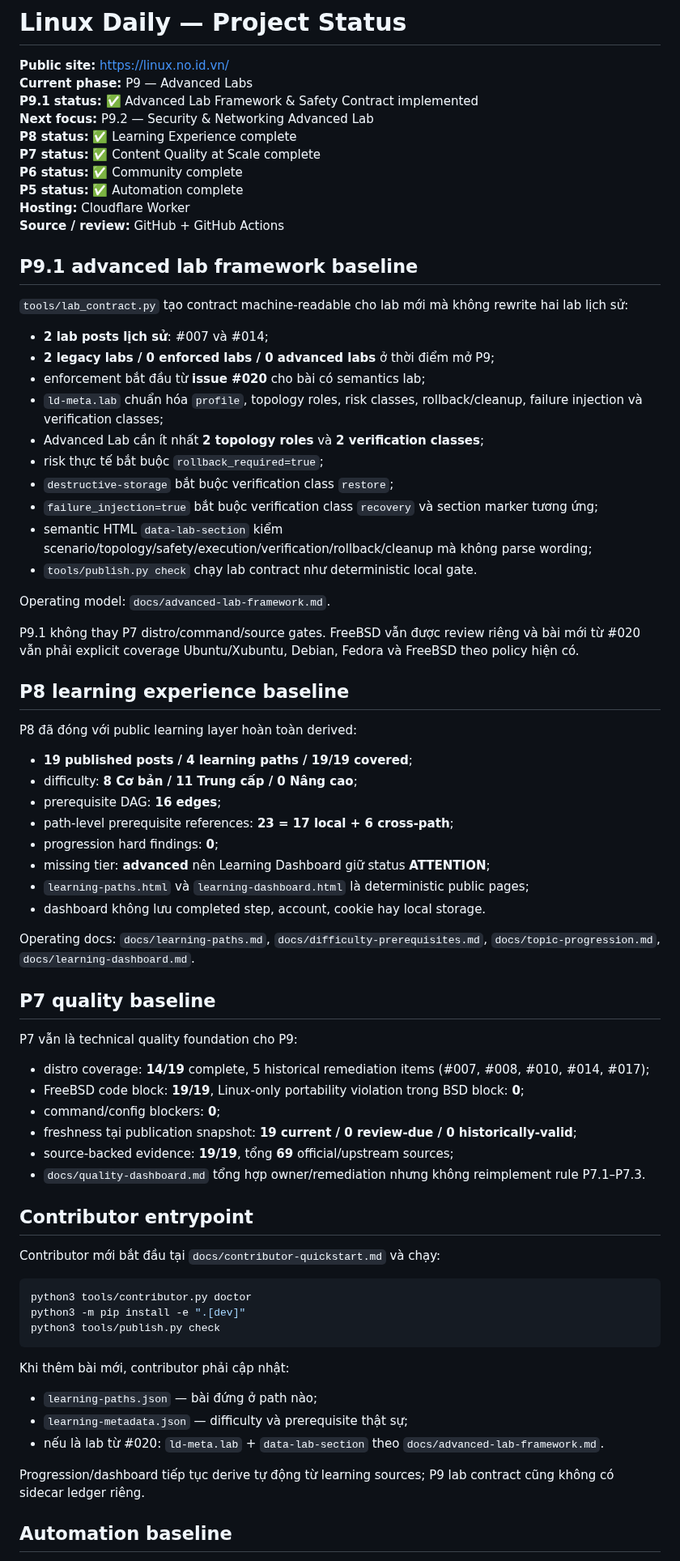
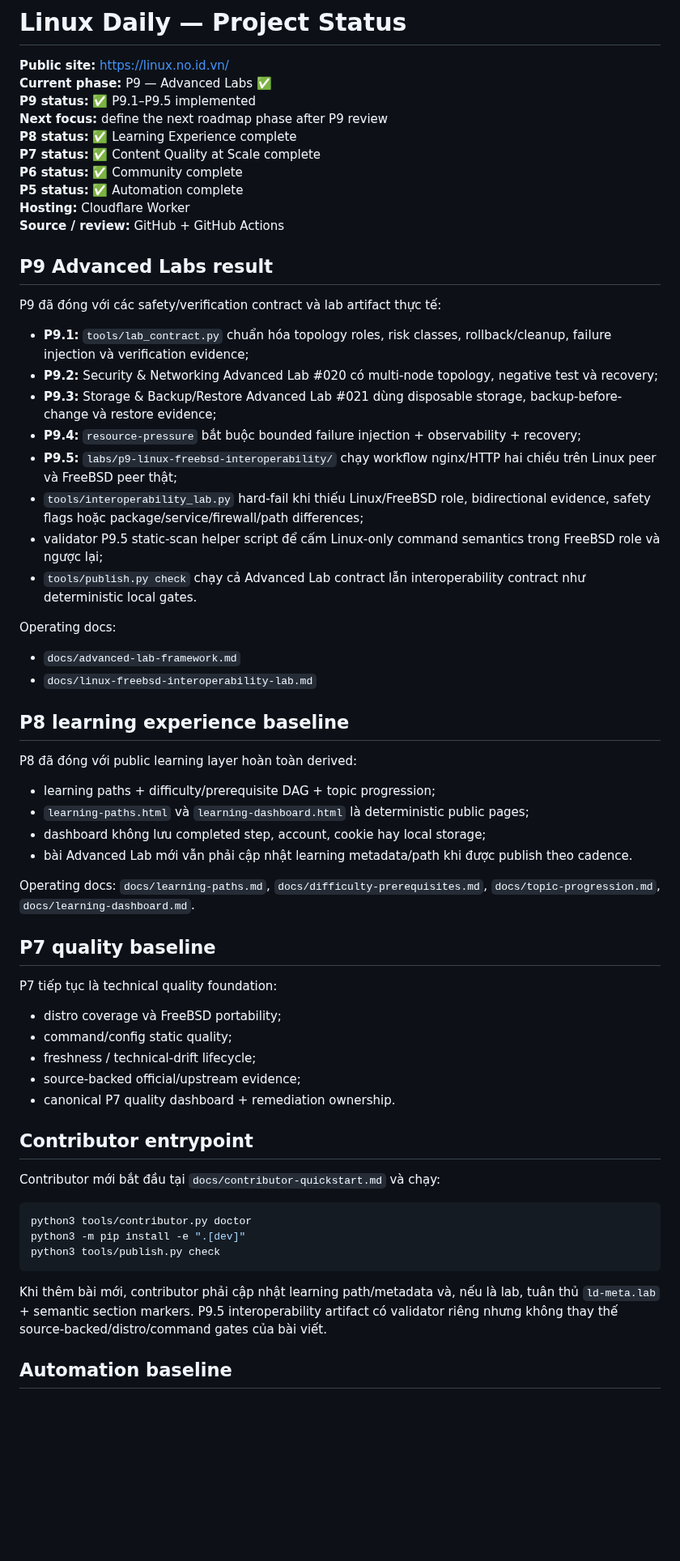
Before and after one commit to ndlong78/linux-daily, a Markdown page: PROJECT_STATUS.md, the part around one of its changes. Shown at 81% size. Drawn GitHub-style; blank space fills up the shorter version.

Commit message:
P9.5: close Advanced Labs project status

````diff
--- a/PROJECT_STATUS.md
+++ b/PROJECT_STATUS.md
@@ -1,9 +1,9 @@
 # Linux Daily — Project Status
 
 **Public site:** https://linux.no.id.vn/
-**Current phase:** P9 — Advanced Labs
-**P9.1 status:** ✅ Advanced Lab Framework & Safety Contract implemented
-**Next focus:** P9.2 — Security & Networking Advanced Lab
+**Current phase:** P9 — Advanced Labs ✅
+**P9 status:** ✅ P9.1–P9.5 implemented
+**Next focus:** define the next roadmap phase after P9 review
 **P8 status:** ✅ Learning Experience complete
 **P7 status:** ✅ Content Quality at Scale complete
 **P6 status:** ✅ Community complete
@@ -11,50 +11,44 @@
 **Hosting:** Cloudflare Worker
 **Source / review:** GitHub + GitHub Actions
 
-## P9.1 advanced lab framework baseline
+## P9 Advanced Labs result
 
-`tools/lab_contract.py` tạo contract machine-readable cho lab mới mà không rewrite hai lab lịch sử:
+P9 đã đóng với các safety/verification contract và lab artifact thực tế:
 
-- **2 lab posts lịch sử**: #007 và #014;
-- **2 legacy labs / 0 enforced labs / 0 advanced labs** ở thời điểm mở P9;
-- enforcement bắt đầu từ **issue #020** cho bài có semantics lab;
-- `ld-meta.lab` chuẩn hóa `profile`, topology roles, risk classes, rollback/cleanup, failure injection và verification classes;
-- Advanced Lab cần ít nhất **2 topology roles** và **2 verification classes**;
-- risk thực tế bắt buộc `rollback_required=true`;
-- `destructive-storage` bắt buộc verification class `restore`;
-- `failure_injection=true` bắt buộc verification class `recovery` và section marker tương ứng;
-- semantic HTML `data-lab-section` kiểm scenario/topology/safety/execution/verification/rollback/cleanup mà không parse wording;
-- `tools/publish.py check` chạy lab contract như deterministic local gate.
+- **P9.1:** `tools/lab_contract.py` chuẩn hóa topology roles, risk classes, rollback/cleanup, failure injection và verification evidence;
+- **P9.2:** Security & Networking Advanced Lab #020 có multi-node topology, negative test và recovery;
+- **P9.3:** Storage & Backup/Restore Advanced Lab #021 dùng disposable storage, backup-before-change và restore evidence;
+- **P9.4:** `resource-pressure` bắt buộc bounded failure injection + observability + recovery;
+- **P9.5:** `labs/p9-linux-freebsd-interoperability/` chạy workflow nginx/HTTP hai chiều trên Linux peer và FreeBSD peer thật;
+- `tools/interoperability_lab.py` hard-fail khi thiếu Linux/FreeBSD role, bidirectional evidence, safety flags hoặc package/service/firewall/path differences;
+- validator P9.5 static-scan helper script để cấm Linux-only command semantics trong FreeBSD role và ngược lại;
+- `tools/publish.py check` chạy cả Advanced Lab contract lẫn interoperability contract như deterministic local gates.
 
-Operating model: `docs/advanced-lab-framework.md`.
+Operating docs:
 
-P9.1 không thay P7 distro/command/source gates. FreeBSD vẫn được review riêng và bài mới từ #020 vẫn phải explicit coverage Ubuntu/Xubuntu, Debian, Fedora và FreeBSD theo policy hiện có.
+- `docs/advanced-lab-framework.md`
+- `docs/linux-freebsd-interoperability-lab.md`
 
 ## P8 learning experience baseline
 
 P8 đã đóng với public learning layer hoàn toàn derived:
 
-- **19 published posts / 4 learning paths / 19/19 covered**;
-- difficulty: **8 Cơ bản / 11 Trung cấp / 0 Nâng cao**;
-- prerequisite DAG: **16 edges**;
-- path-level prerequisite references: **23 = 17 local + 6 cross-path**;
-- progression hard findings: **0**;
-- missing tier: **advanced** nên Learning Dashboard giữ status **ATTENTION**;
+- learning paths + difficulty/prerequisite DAG + topic progression;
 - `learning-paths.html` và `learning-dashboard.html` là deterministic public pages;
-- dashboard không lưu completed step, account, cookie hay local storage.
+- dashboard không lưu completed step, account, cookie hay local storage;
+- bài Advanced Lab mới vẫn phải cập nhật learning metadata/path khi được publish theo cadence.
 
 Operating docs: `docs/learning-paths.md`, `docs/difficulty-prerequisites.md`, `docs/topic-progression.md`, `docs/learning-dashboard.md`.
 
 ## P7 quality baseline
 
-P7 vẫn là technical quality foundation cho P9:
+P7 tiếp tục là technical quality foundation:
 
-- distro coverage: **14/19** complete, 5 historical remediation items (#007, #008, #010, #014, #017);
-- FreeBSD code block: **19/19**, Linux-only portability violation trong BSD block: **0**;
-- command/config blockers: **0**;
-- freshness tại publication snapshot: **19 current / 0 review-due / 0 historically-valid**;
-- source-backed evidence: **19/19**, tổng **69** official/upstream sources;
-- `docs/quality-dashboard.md` tổng hợp owner/remediation nhưng không reimplement rule P7.1–P7.3.
+- distro coverage và FreeBSD portability;
+- command/config static quality;
+- freshness / technical-drift lifecycle;
+- source-backed official/upstream evidence;
+- canonical P7 quality dashboard + remediation ownership.
 
 ## Contributor entrypoint
 
@@ -66,13 +60,7 @@ python3 -m pip install -e ".[dev]"
 python3 tools/publish.py check
 ```
 
-Khi thêm bài mới, contributor phải cập nhật:
-
-- `learning-paths.json` — bài đứng ở path nào;
-- `learning-metadata.json` — difficulty và prerequisite thật sự;
-- nếu là lab từ #020: `ld-meta.lab` + `data-lab-section` theo `docs/advanced-lab-framework.md`.
-
-Progression/dashboard tiếp tục derive tự động từ learning sources; P9 lab contract cũng không có sidecar ledger riêng.
+Khi thêm bài mới, contributor phải cập nhật learning path/metadata và, nếu là lab, tuân thủ `ld-meta.lab` + semantic section markers. P9.5 interoperability artifact có validator riêng nhưng không thay thế source-backed/distro/command gates của bài viết.
 
 ## Automation baseline
 
````
Also changed, not shown: other parts of PROJECT_STATUS.md (+8 -19 lines).
